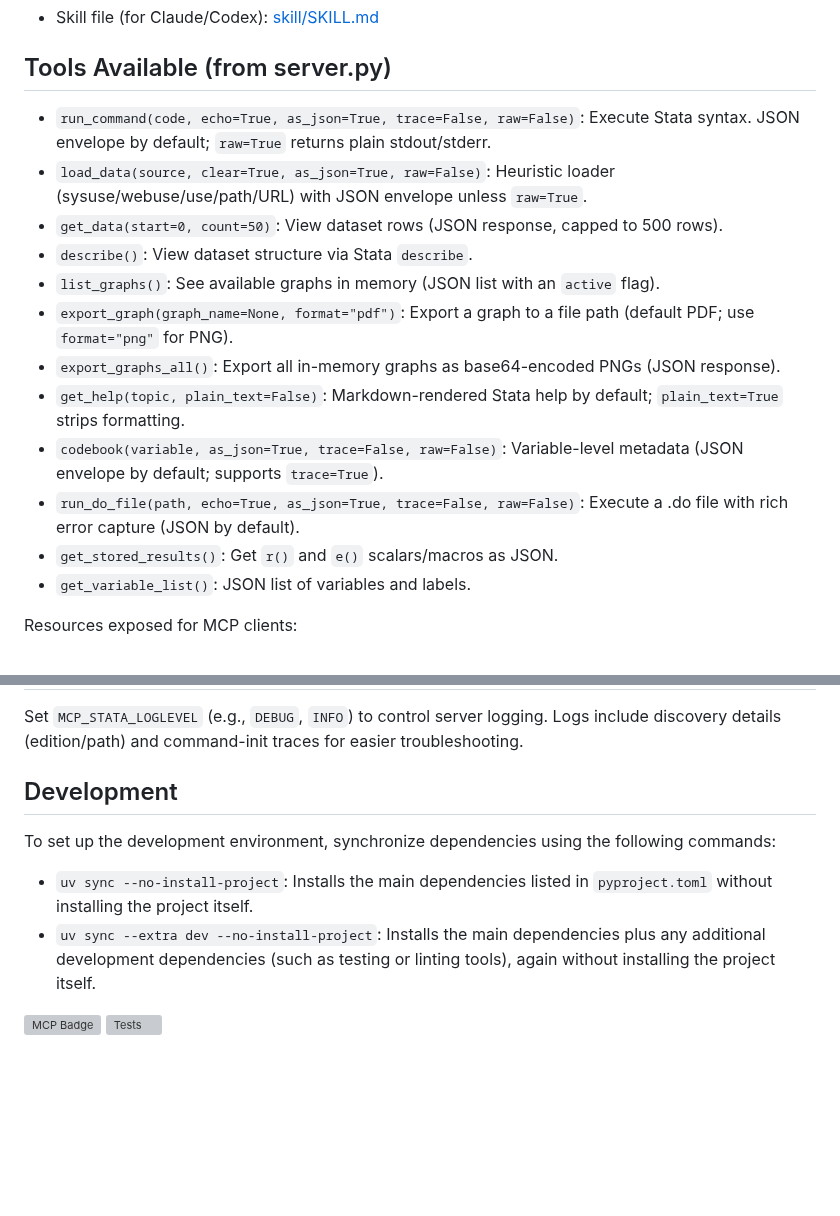
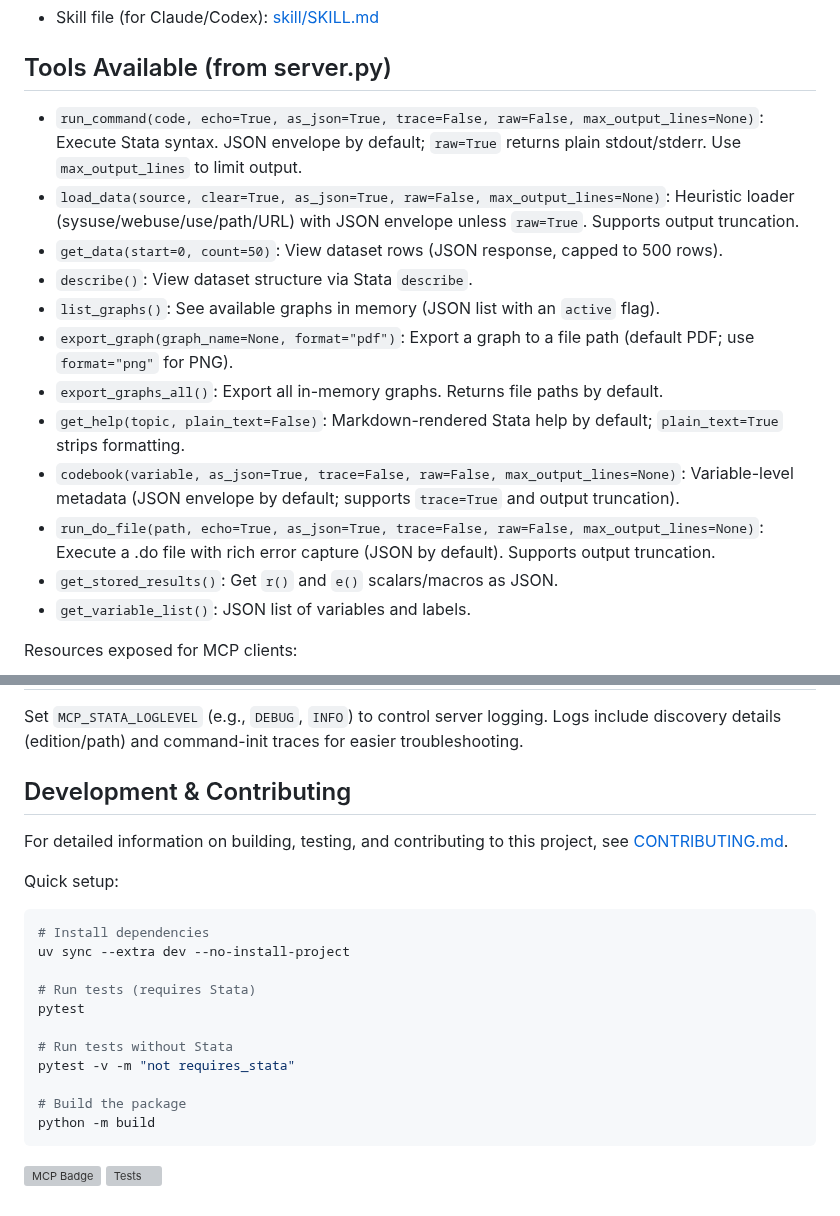
Before and after one commit to tmonk/mcp-stata, a Markdown page: README.md, 2 parts joined by grey strips. Rendered like a GitHub page; blank space fills up the shorter version; grey boxes are pictures that could not be loaded.

````diff
--- a/README.md
+++ b/README.md
@@ -203,16 +203,16 @@ VS Code documents `.vscode/mcp.json` and the `servers` schema, including `type`
 
 ## Tools Available (from server.py)
 
-* `run_command(code, echo=True, as_json=True, trace=False, raw=False)`: Execute Stata syntax. JSON envelope by default; `raw=True` returns plain stdout/stderr.
-* `load_data(source, clear=True, as_json=True, raw=False)`: Heuristic loader (sysuse/webuse/use/path/URL) with JSON envelope unless `raw=True`.
+* `run_command(code, echo=True, as_json=True, trace=False, raw=False, max_output_lines=None)`: Execute Stata syntax. JSON envelope by default; `raw=True` returns plain stdout/stderr. Use `max_output_lines` to limit output.
+* `load_data(source, clear=True, as_json=True, raw=False, max_output_lines=None)`: Heuristic loader (sysuse/webuse/use/path/URL) with JSON envelope unless `raw=True`. Supports output truncation.
 * `get_data(start=0, count=50)`: View dataset rows (JSON response, capped to 500 rows).
 * `describe()`: View dataset structure via Stata `describe`.
 * `list_graphs()`: See available graphs in memory (JSON list with an `active` flag).
 * `export_graph(graph_name=None, format="pdf")`: Export a graph to a file path (default PDF; use `format="png"` for PNG).
-* `export_graphs_all()`: Export all in-memory graphs as base64-encoded PNGs (JSON response).
+* `export_graphs_all()`: Export all in-memory graphs. Returns file paths by default.
 * `get_help(topic, plain_text=False)`: Markdown-rendered Stata help by default; `plain_text=True` strips formatting.
-* `codebook(variable, as_json=True, trace=False, raw=False)`: Variable-level metadata (JSON envelope by default; supports `trace=True`).
-* `run_do_file(path, echo=True, as_json=True, trace=False, raw=False)`: Execute a .do file with rich error capture (JSON by default).
+* `codebook(variable, as_json=True, trace=False, raw=False, max_output_lines=None)`: Variable-level metadata (JSON envelope by default; supports `trace=True` and output truncation).
+* `run_do_file(path, echo=True, as_json=True, trace=False, raw=False, max_output_lines=None)`: Execute a .do file with rich error capture (JSON by default). Supports output truncation.
 * `get_stored_results()`: Get `r()` and `e()` scalars/macros as JSON.
 * `get_variable_list()`: JSON list of variables and labels.
 
@@ -242,12 +242,25 @@ See the LICENSE file for the full text.
 
 Set `MCP_STATA_LOGLEVEL` (e.g., `DEBUG`, `INFO`) to control server logging. Logs include discovery details (edition/path) and command-init traces for easier troubleshooting.
 
-## Development
+## Development & Contributing
 
-To set up the development environment, synchronize dependencies using the following commands:
+For detailed information on building, testing, and contributing to this project, see [CONTRIBUTING.md](CONTRIBUTING.md).
 
-- `uv sync --no-install-project`: Installs the main dependencies listed in `pyproject.toml` without installing the project itself.
-- `uv sync --extra dev --no-install-project`: Installs the main dependencies plus any additional development dependencies (such as testing or linting tools), again without installing the project itself.
+Quick setup:
+
+```bash
+# Install dependencies
+uv sync --extra dev --no-install-project
+
+# Run tests (requires Stata)
+pytest
+
+# Run tests without Stata
+pytest -v -m "not requires_stata"
+
+# Build the package
+python -m build
+```
 
 [![MCP Badge](https://lobehub.com/badge/mcp/tmonk-mcp-stata)](https://lobehub.com/mcp/tmonk-mcp-stata)
 [![Tests](https://github.com/tmonk/mcp-stata/actions/workflows/build-test.yml/badge.svg)](https://github.com/tmonk/mcp-stata/actions/workflows/build-test.yml)
````
Also changed, not shown: CONTRIBUTING.md (added, +217 -0 lines).
